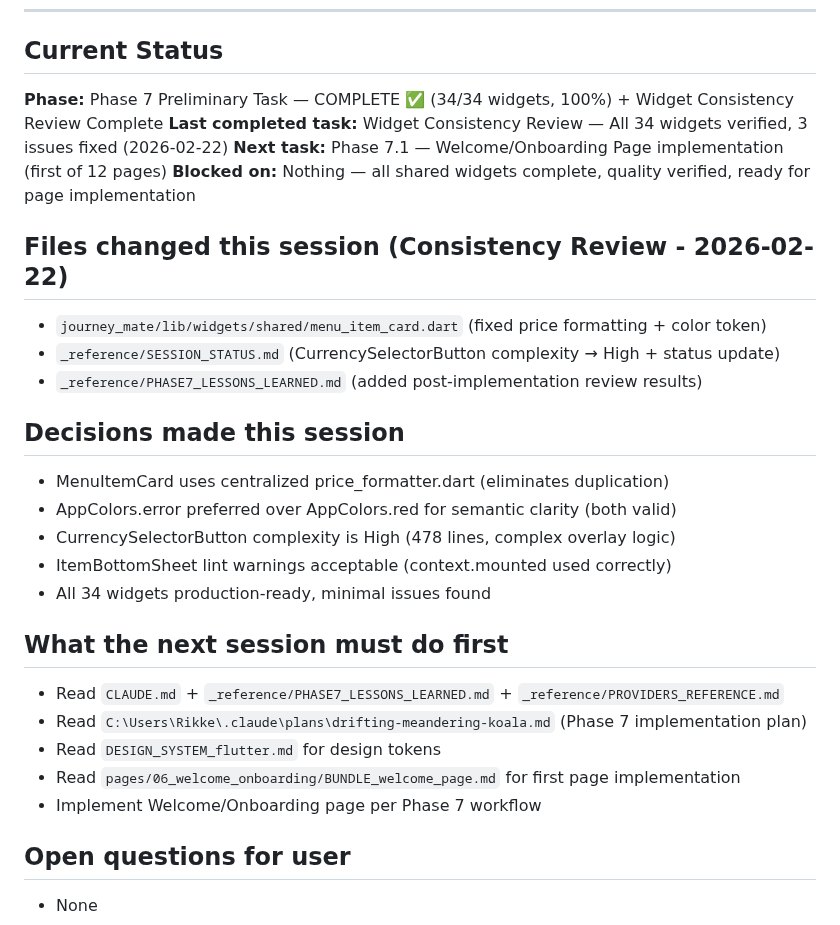
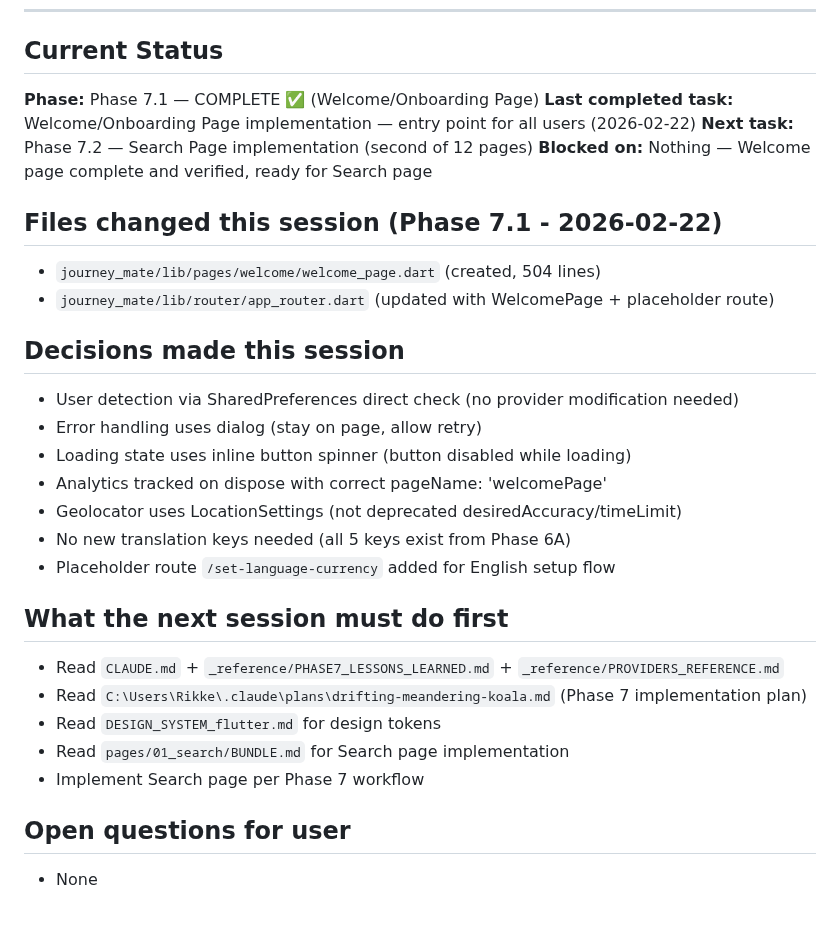
Before and after one commit to Andreasams/JourneyMate_manual, a Markdown page: _reference/SESSION_STATUS.md, the part around the change. Rendered like a GitHub page.

Commit message:
docs: update SESSION_STATUS.md - Phase 7.1 complete
Co-Authored-By: Claude Sonnet 4.5 <noreply@anthropic.com>

```diff
--- a/_reference/SESSION_STATUS.md
+++ b/_reference/SESSION_STATUS.md
@@ -6,29 +6,30 @@
 
 ## Current Status
 
-**Phase:** Phase 7 Preliminary Task — COMPLETE ✅ (34/34 widgets, 100%) + Widget Consistency Review Complete
-**Last completed task:** Widget Consistency Review — All 34 widgets verified, 3 issues fixed (2026-02-22)
-**Next task:** Phase 7.1 — Welcome/Onboarding Page implementation (first of 12 pages)
-**Blocked on:** Nothing — all shared widgets complete, quality verified, ready for page implementation
+**Phase:** Phase 7.1 — COMPLETE ✅ (Welcome/Onboarding Page)
+**Last completed task:** Welcome/Onboarding Page implementation — entry point for all users (2026-02-22)
+**Next task:** Phase 7.2 — Search Page implementation (second of 12 pages)
+**Blocked on:** Nothing — Welcome page complete and verified, ready for Search page
 
-## Files changed this session (Consistency Review - 2026-02-22)
-- `journey_mate/lib/widgets/shared/menu_item_card.dart` (fixed price formatting + color token)
-- `_reference/SESSION_STATUS.md` (CurrencySelectorButton complexity → High + status update)
-- `_reference/PHASE7_LESSONS_LEARNED.md` (added post-implementation review results)
+## Files changed this session (Phase 7.1 - 2026-02-22)
+- `journey_mate/lib/pages/welcome/welcome_page.dart` (created, 504 lines)
+- `journey_mate/lib/router/app_router.dart` (updated with WelcomePage + placeholder route)
 
 ## Decisions made this session
-- MenuItemCard uses centralized price_formatter.dart (eliminates duplication)
-- AppColors.error preferred over AppColors.red for semantic clarity (both valid)
-- CurrencySelectorButton complexity is High (478 lines, complex overlay logic)
-- ItemBottomSheet lint warnings acceptable (context.mounted used correctly)
-- All 34 widgets production-ready, minimal issues found
+- User detection via SharedPreferences direct check (no provider modification needed)
+- Error handling uses dialog (stay on page, allow retry)
+- Loading state uses inline button spinner (button disabled while loading)
+- Analytics tracked on dispose with correct pageName: 'welcomePage'
+- Geolocator uses LocationSettings (not deprecated desiredAccuracy/timeLimit)
+- No new translation keys needed (all 5 keys exist from Phase 6A)
+- Placeholder route `/set-language-currency` added for English setup flow
 
 ## What the next session must do first
 - Read `CLAUDE.md` + `_reference/PHASE7_LESSONS_LEARNED.md` + `_reference/PROVIDERS_REFERENCE.md`
 - Read `C:\Users\Rikke\.claude\plans\drifting-meandering-koala.md` (Phase 7 implementation plan)
 - Read `DESIGN_SYSTEM_flutter.md` for design tokens
-- Read `pages/06_welcome_onboarding/BUNDLE_welcome_page.md` for first page implementation
-- Implement Welcome/Onboarding page per Phase 7 workflow
+- Read `pages/01_search/BUNDLE.md` for Search page implementation
+- Implement Search page per Phase 7 workflow
 
 ## Open questions for user
 - None
```
